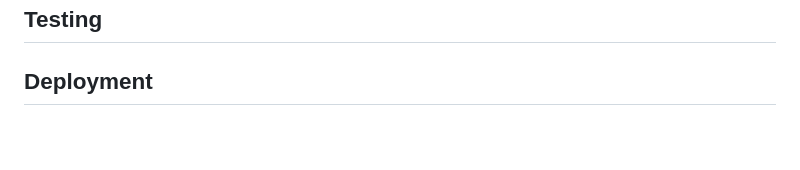
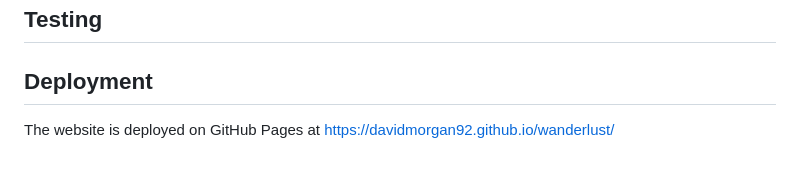
Before and after one commit to DavidMorgan92/wanderlust, a Markdown page: README.md, the part around the change. Rendered like a GitHub page; blank space fills up the shorter version.

Commit message:
Document deployment link

```diff
--- a/README.md
+++ b/README.md
@@ -326,3 +326,5 @@ The EmailJS API is used in [assets/js/contact.js](assets/js/contact.js) to send
 ## Testing
 
 ## Deployment
+
+The website is deployed on GitHub Pages at <https://davidmorgan92.github.io/wanderlust/>
```
